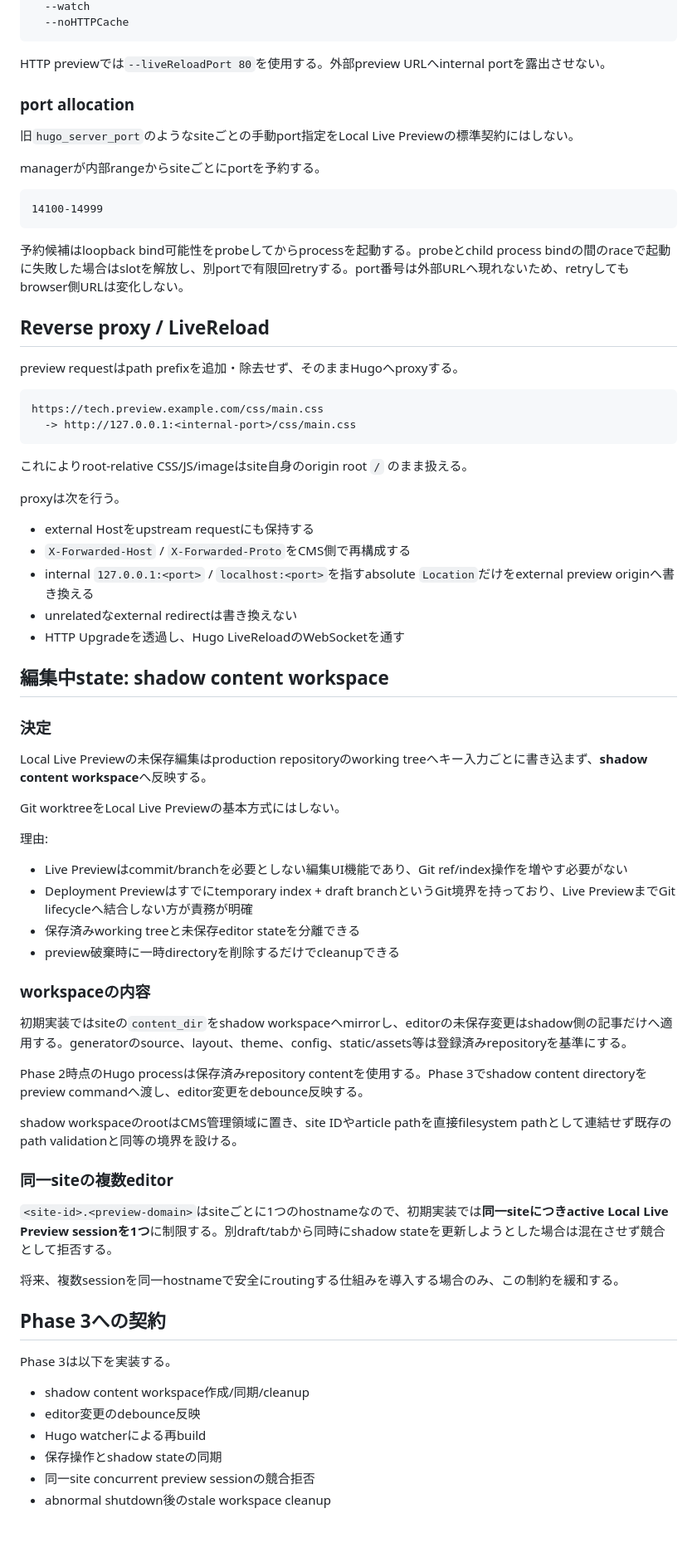
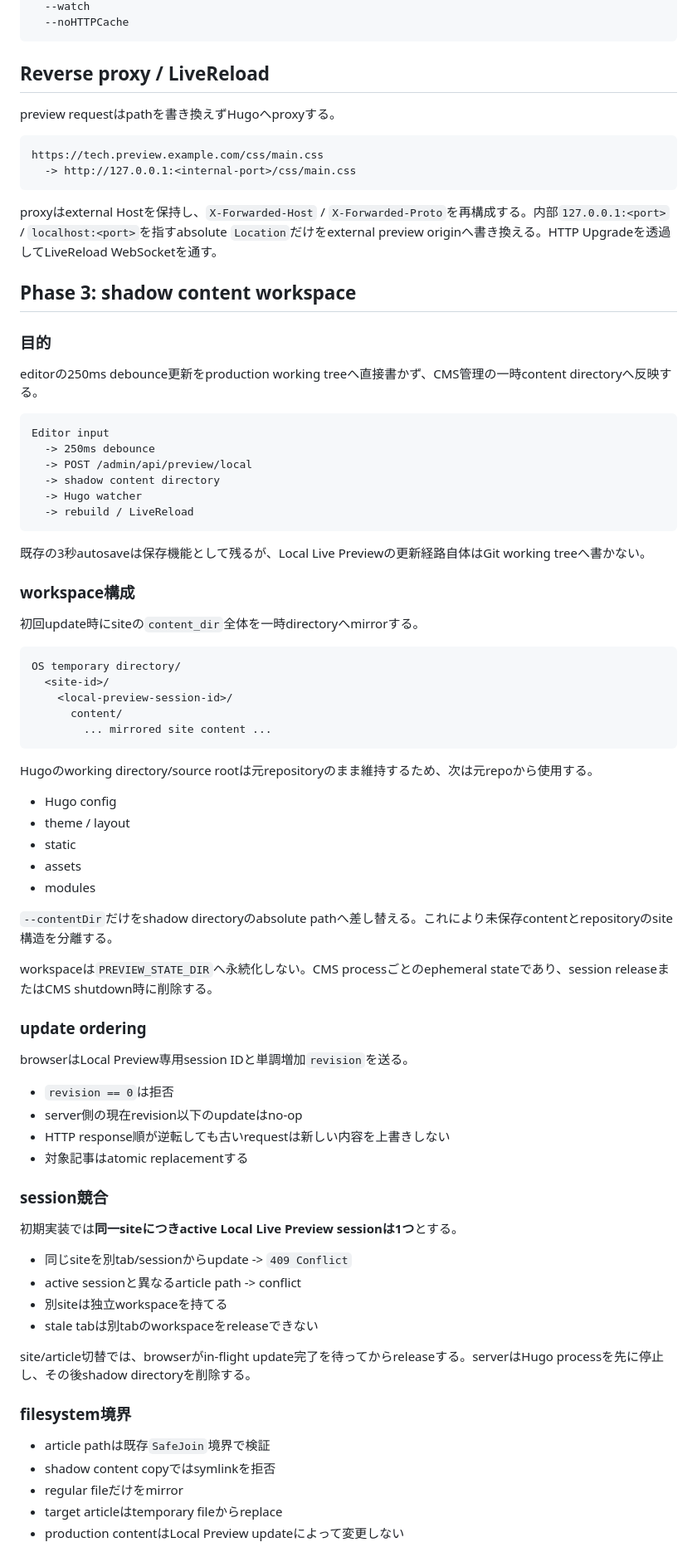
Before and after one commit to kitashimauni/hugo-cms, a Markdown page: docs/architecture/local-live-preview-design.md, the part around one of its changes. Shown at 83% size. Rendered like a GitHub page; blank space fills up the shorter version.

Commit message:
docs: document Phase 3 shadow workspace architecture

````diff
--- a/docs/architecture/local-live-preview-design.md
+++ b/docs/architecture/local-live-preview-design.md
@@ -158,75 +112,83 @@ hugo server
   --noHTTPCache
 ```
 
-HTTP previewでは`--liveReloadPort 80`を使用する。外部preview URLへinternal portを露出させない。
-
-### port allocation
-
-旧`hugo_server_port`のようなsiteごとの手動port指定をLocal Live Previewの標準契約にはしない。
-
-managerが内部rangeからsiteごとにportを予約する。
-
-```text
-14100-14999
-```
-
-予約候補はloopback bind可能性をprobeしてからprocessを起動する。probeとchild process bindの間のraceで起動に失敗した場合はslotを解放し、別portで有限回retryする。port番号は外部URLへ現れないため、retryしてもbrowser側URLは変化しない。
-
 ## Reverse proxy / LiveReload
 
-preview requestはpath prefixを追加・除去せず、そのままHugoへproxyする。
+preview requestはpathを書き換えずHugoへproxyする。
 
 ```text
 https://tech.preview.example.com/css/main.css
   -> http://127.0.0.1:<internal-port>/css/main.css
 ```
 
-これによりroot-relative CSS/JS/imageはsite自身のorigin root `/` のまま扱える。
+proxyはexternal Hostを保持し、`X-Forwarded-Host` / `X-Forwarded-Proto`を再構成する。内部`127.0.0.1:<port>` / `localhost:<port>`を指すabsolute `Location`だけをexternal preview originへ書き換える。HTTP Upgradeを透過してLiveReload WebSocketを通す。
 
-proxyは次を行う。
+## Phase 3: shadow content workspace
 
-- external Hostをupstream requestにも保持する
-- `X-Forwarded-Host` / `X-Forwarded-Proto`をCMS側で再構成する
-- internal `127.0.0.1:<port>` / `localhost:<port>`を指すabsolute `Location`だけをexternal preview originへ書き換える
-- unrelatedなexternal redirectは書き換えない
-- HTTP Upgradeを透過し、Hugo LiveReloadのWebSocketを通す
+### 目的
 
-## 編集中state: shadow content workspace
+editorの250ms debounce更新をproduction working treeへ直接書かず、CMS管理の一時content directoryへ反映する。
 
-### 決定
+```text
+Editor input
+  -> 250ms debounce
+  -> POST /admin/api/preview/local
+  -> shadow content directory
+  -> Hugo watcher
+  -> rebuild / LiveReload
+```
 
-Local Live Previewの未保存編集はproduction repositoryのworking treeへキー入力ごとに書き込まず、**shadow content workspace**へ反映する。
+既存の3秒autosaveは保存機能として残るが、Local Live Previewの更新経路自体はGit working treeへ書かない。
 
-Git worktreeをLocal Live Previewの基本方式にはしない。
+### workspace構成
 
-理由:
+初回update時にsiteの`content_dir`全体を一時directoryへmirrorする。
 
-- Live Previewはcommit/branchを必要としない編集UI機能であり、Git ref/index操作を増やす必要がない
-- Deployment Previewはすでにtemporary index + draft branchというGit境界を持っており、Live PreviewまでGit lifecycleへ結合しない方が責務が明確
-- 保存済みworking treeと未保存editor stateを分離できる
-- preview破棄時に一時directoryを削除するだけでcleanupできる
+```text
+OS temporary directory/
+  <site-id>/
+    <local-preview-session-id>/
+      content/
+        ... mirrored site content ...
+```
 
-### workspaceの内容
+Hugoのworking directory/source rootは元repositoryのまま維持するため、次は元repoから使用する。
 
-初期実装ではsiteの`content_dir`をshadow workspaceへmirrorし、editorの未保存変更はshadow側の記事だけへ適用する。generatorのsource、layout、theme、config、static/assets等は登録済みrepositoryを基準にする。
+- Hugo config
+- theme / layout
+- static
+- assets
+- modules
 
-Phase 2時点のHugo processは保存済みrepository contentを使用する。Phase 3でshadow content directoryをpreview commandへ渡し、editor変更をdebounce反映する。
+`--contentDir`だけをshadow directoryのabsolute pathへ差し替える。これにより未保存contentとrepositoryのsite構造を分離する。
 
-shadow workspaceのrootはCMS管理領域に置き、site IDやarticle pathを直接filesystem pathとして連結せず既存のpath validationと同等の境界を設ける。
+workspaceは`PREVIEW_STATE_DIR`へ永続化しない。CMS processごとのephemeral stateであり、session releaseまたはCMS shutdown時に削除する。
 
-### 同一siteの複数editor
+### update ordering
 
-`<site-id>.<preview-domain>`はsiteごとに1つのhostnameなので、初期実装では**同一siteにつきactive Local Live Preview sessionを1つ**に制限する。別draft/tabから同時にshadow stateを更新しようとした場合は混在させず競合として拒否する。
+browserはLocal Preview専用session IDと単調増加`revision`を送る。
 
-将来、複数sessionを同一hostnameで安全にroutingする仕組みを導入する場合のみ、この制約を緩和する。
+- `revision == 0`は拒否
+- server側の現在revision以下のupdateはno-op
+- HTTP response順が逆転しても古いrequestは新しい内容を上書きしない
+- 対象記事はatomic replacementする
 
-## Phase 3への契約
+### session競合
 
-Phase 3は以下を実装する。
+初期実装では**同一siteにつきactive Local Live Preview sessionは1つ**とする。
 
-- shadow content workspace作成/同期/cleanup
-- editor変更のdebounce反映
-- Hugo watcherによる再build
-- 保存操作とshadow stateの同期
-- 同一site concurrent preview sessionの競合拒否
-- abnormal shutdown後のstale workspace cleanup
+- 同じsiteを別tab/sessionからupdate -> `409 Conflict`
+- active sessionと異なるarticle path -> conflict
+- 別siteは独立workspaceを持てる
+- stale tabは別tabのworkspaceをreleaseできない
+
+site/article切替では、browserがin-flight update完了を待ってからreleaseする。serverはHugo processを先に停止し、その後shadow directoryを削除する。
+
+### filesystem境界
+
+- article pathは既存`SafeJoin`境界で検証
+- shadow content copyではsymlinkを拒否
+- regular fileだけをmirror
+- target articleはtemporary fileからreplace
+- production contentはLocal Preview updateによって変更しない
+
````
Also changed, not shown: other parts of docs/architecture/local-live-preview-design.md (+71 -84 lines).
